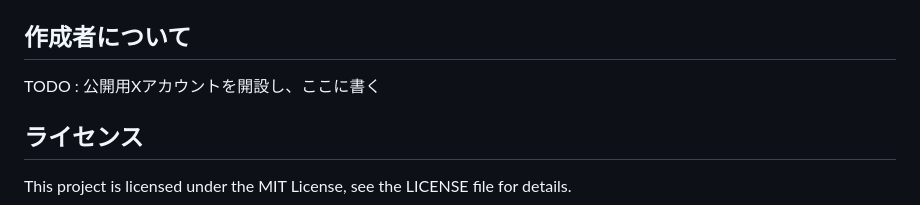
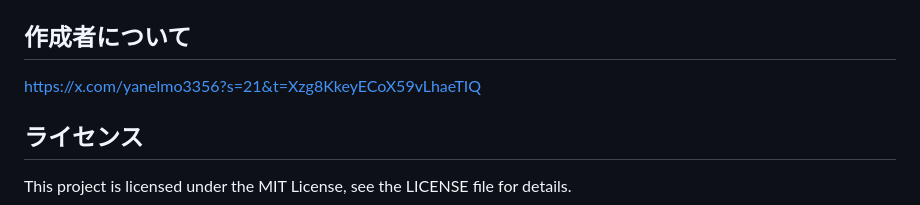
Before and after one commit to ktakahiro150397/piyolog, a Markdown page: readme.md, the part around the change. Drawn GitHub-style.

Commit message:
公開ついったアカウントの追加

```diff
--- a/readme.md
+++ b/readme.md
@@ -84,7 +84,7 @@ Googleドライブからぴよログのエクスポートデータを取得し
 
 ## 作成者について
 
-TODO : 公開用Xアカウントを開設し、ここに書く
+[https://x.com/yanelmo3356?s=21&t=Xzg8KkeyECoX59vLhaeTIQ](https://x.com/yanelmo3356?s=21&t=Xzg8KkeyECoX59vLhaeTIQ)
 
 ## ライセンス
 
```
